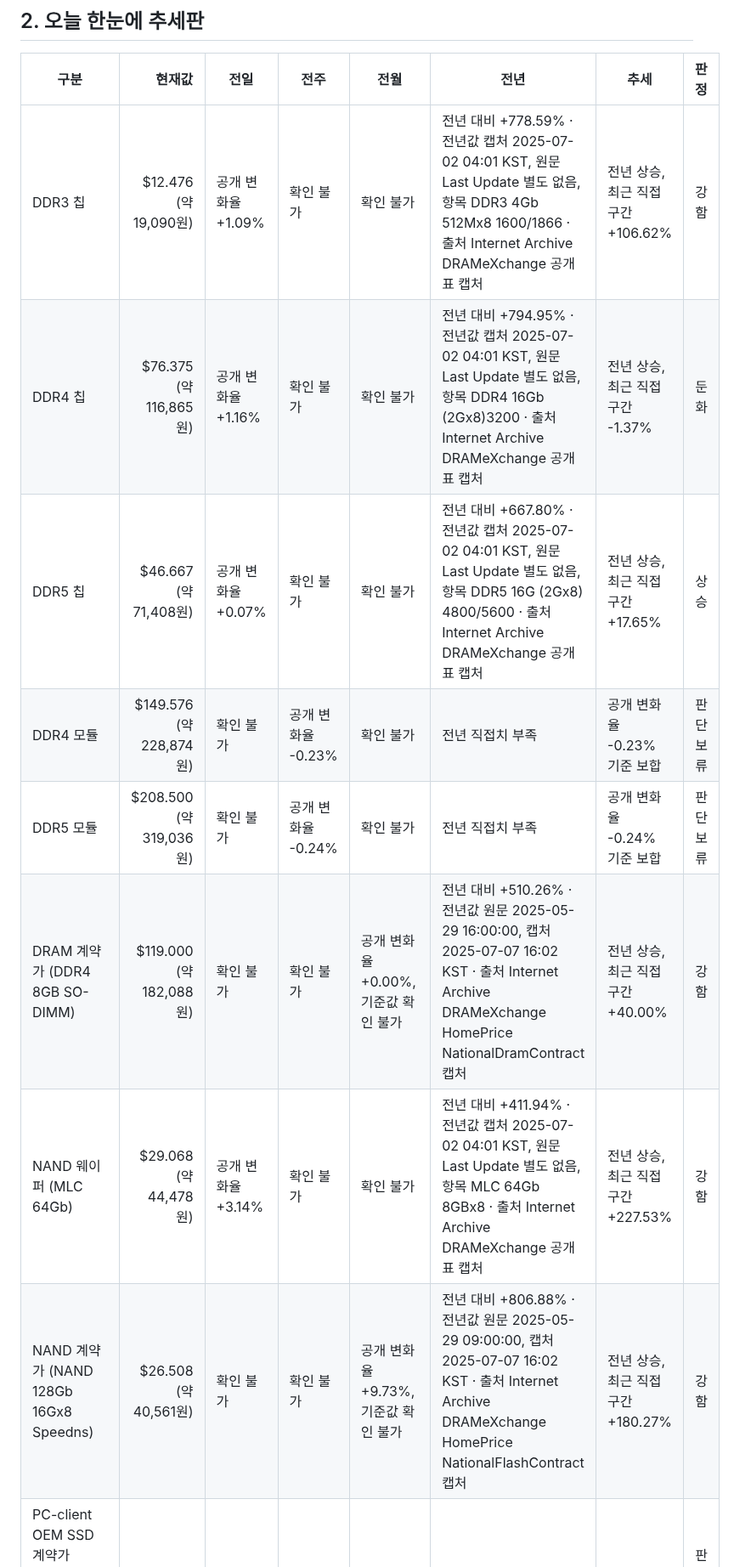
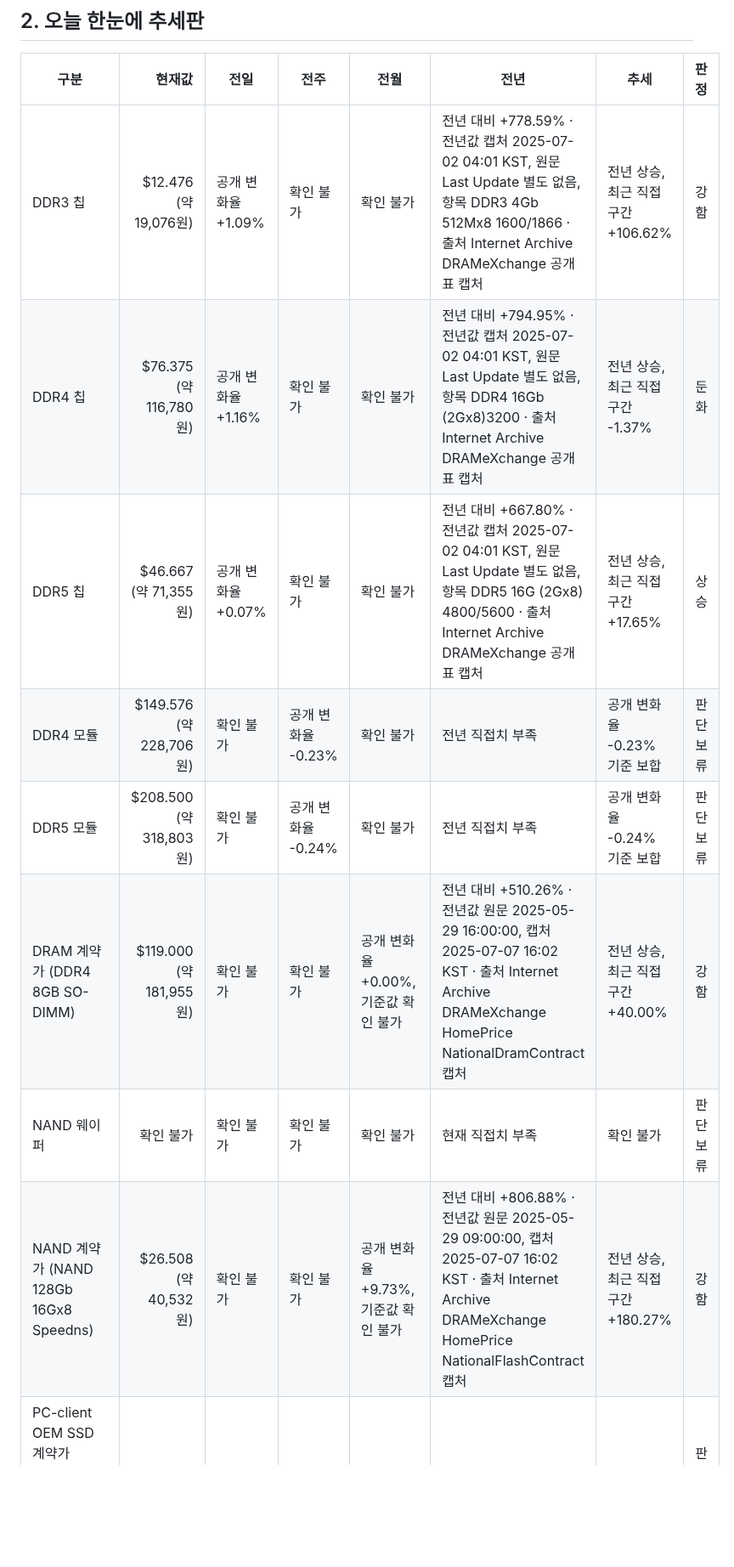
Before and after one commit to qedgwangju-dot/memory-price-report, a Markdown page: reports/memory_price_report_2026-07-06.md, the part around one of its changes. Shown at 85% size. Rendered like a GitHub page; blank space fills up the shorter version.

```diff
--- a/reports/memory_price_report_2026-07-06.md
+++ b/reports/memory_price_report_2026-07-06.md
@@ -4,12 +4,12 @@ USD/KRW: 1,530.15원 (조회 2026-07-05 17:30 KST, 출처 Yahoo Finance USDKRW=X
 ## 2. 오늘 한눈에 추세판
 | 구분 | 현재값 | 전일 | 전주 | 전월 | 전년 | 추세 | 판정 |
 |---|---:|---|---|---|---|---|---|
-| DDR3 칩 | $12.476 (약 19,090원) | 공개 변화율 +1.09% | 확인 불가 | 확인 불가 | 전년 대비 +778.59% · 전년값 캡처 2025-07-02 04:01 KST, 원문 Last Update 별도 없음, 항목 DDR3 4Gb 512Mx8 1600/1866 · 출처 Internet Archive DRAMeXchange 공개표 캡처 | 전년 상승, 최근 직접구간 +106.62% | 강함 |
-| DDR4 칩 | $76.375 (약 116,865원) | 공개 변화율 +1.16% | 확인 불가 | 확인 불가 | 전년 대비 +794.95% · 전년값 캡처 2025-07-02 04:01 KST, 원문 Last Update 별도 없음, 항목 DDR4 16Gb (2Gx8)3200 · 출처 Internet Archive DRAMeXchange 공개표 캡처 | 전년 상승, 최근 직접구간 -1.37% | 둔화 |
-| DDR5 칩 | $46.667 (약 71,408원) | 공개 변화율 +0.07% | 확인 불가 | 확인 불가 | 전년 대비 +667.80% · 전년값 캡처 2025-07-02 04:01 KST, 원문 Last Update 별도 없음, 항목 DDR5 16G (2Gx8) 4800/5600 · 출처 Internet Archive DRAMeXchange 공개표 캡처 | 전년 상승, 최근 직접구간 +17.65% | 상승 |
-| DDR4 모듈 | $149.576 (약 228,874원) | 확인 불가 | 공개 변화율 -0.23% | 확인 불가 | 전년 직접치 부족 | 공개 변화율 -0.23% 기준 보합 | 판단 보류 |
-| DDR5 모듈 | $208.500 (약 319,036원) | 확인 불가 | 공개 변화율 -0.24% | 확인 불가 | 전년 직접치 부족 | 공개 변화율 -0.24% 기준 보합 | 판단 보류 |
-| DRAM 계약가 (DDR4 8GB SO-DIMM) | $119.000 (약 182,088원) | 확인 불가 | 확인 불가 | 공개 변화율 +0.00%, 기준값 확인 불가 | 전년 대비 +510.26% · 전년값 원문 2025-05-29 16:00:00, 캡처 2025-07-07 16:02 KST · 출처 Internet Archive DRAMeXchange HomePrice NationalDramContract 캡처 | 전년 상승, 최근 직접구간 +40.00% | 강함 |
-| NAND 웨이퍼 (MLC 64Gb) | $29.068 (약 44,478원) | 공개 변화율 +3.14% | 확인 불가 | 확인 불가 | 전년 대비 +411.94% · 전년값 캡처 2025-07-02 04:01 KST, 원문 Last Update 별도 없음, 항목 MLC 64Gb 8GBx8 · 출처 Internet Archive DRAMeXchange 공개표 캡처 | 전년 상승, 최근 직접구간 +227.53% | 강함 |
-| NAND 계약가 (NAND 128Gb 16Gx8 Speedns) | $26.508 (약 40,561원) | 확인 불가 | 확인 불가 | 공개 변화율 +9.73%, 기준값 확인 불가 | 전년 대비 +806.88% · 전년값 원문 2025-05-29 09:00:00, 캡처 2025-07-07 16:02 KST · 출처 Internet Archive DRAMeXchange HomePrice NationalFlashContract 캡처 | 전년 상승, 최근 직접구간 +180.27% | 강함 |
+| DDR3 칩 | $12.476 (약 19,076원) | 공개 변화율 +1.09% | 확인 불가 | 확인 불가 | 전년 대비 +778.59% · 전년값 캡처 2025-07-02 04:01 KST, 원문 Last Update 별도 없음, 항목 DDR3 4Gb 512Mx8 1600/1866 · 출처 Internet Archive DRAMeXchange 공개표 캡처 | 전년 상승, 최근 직접구간 +106.62% | 강함 |
+| DDR4 칩 | $76.375 (약 116,780원) | 공개 변화율 +1.16% | 확인 불가 | 확인 불가 | 전년 대비 +794.95% · 전년값 캡처 2025-07-02 04:01 KST, 원문 Last Update 별도 없음, 항목 DDR4 16Gb (2Gx8)3200 · 출처 Internet Archive DRAMeXchange 공개표 캡처 | 전년 상승, 최근 직접구간 -1.37% | 둔화 |
+| DDR5 칩 | $46.667 (약 71,355원) | 공개 변화율 +0.07% | 확인 불가 | 확인 불가 | 전년 대비 +667.80% · 전년값 캡처 2025-07-02 04:01 KST, 원문 Last Update 별도 없음, 항목 DDR5 16G (2Gx8) 4800/5600 · 출처 Internet Archive DRAMeXchange 공개표 캡처 | 전년 상승, 최근 직접구간 +17.65% | 상승 |
+| DDR4 모듈 | $149.576 (약 228,706원) | 확인 불가 | 공개 변화율 -0.23% | 확인 불가 | 전년 직접치 부족 | 공개 변화율 -0.23% 기준 보합 | 판단 보류 |
+| DDR5 모듈 | $208.500 (약 318,803원) | 확인 불가 | 공개 변화율 -0.24% | 확인 불가 | 전년 직접치 부족 | 공개 변화율 -0.24% 기준 보합 | 판단 보류 |
+| DRAM 계약가 (DDR4 8GB SO-DIMM) | $119.000 (약 181,955원) | 확인 불가 | 확인 불가 | 공개 변화율 +0.00%, 기준값 확인 불가 | 전년 대비 +510.26% · 전년값 원문 2025-05-29 16:00:00, 캡처 2025-07-07 16:02 KST · 출처 Internet Archive DRAMeXchange HomePrice NationalDramContract 캡처 | 전년 상승, 최근 직접구간 +40.00% | 강함 |
+| NAND 웨이퍼 | 확인 불가 | 확인 불가 | 확인 불가 | 확인 불가 | 현재 직접치 부족 | 확인 불가 | 판단 보류 |
+| NAND 계약가 (NAND 128Gb 16Gx8 Speedns) | $26.508 (약 40,532원) | 확인 불가 | 확인 불가 | 공개 변화율 +9.73%, 기준값 확인 불가 | 전년 대비 +806.88% · 전년값 원문 2025-05-29 09:00:00, 캡처 2025-07-07 16:02 KST · 출처 Internet Archive DRAMeXchange HomePrice NationalFlashContract 캡처 | 전년 상승, 최근 직접구간 +180.27% | 강함 |
 | PC-client OEM SSD 계약가 (1TB-mSATA/M.2 TLC PCIe-Value Grade) | 지연/불일치 있음 | 확인 불가 | 확인 불가 | 지연/불일치 있음 | 현재 직접치 부족 | 지연/불일치 있음 | 판단 보류 |
```
Also changed, not shown: other parts of reports/memory_price_report_2026-07-06.md (+20 -20 lines), reports/audits/memory_price_audit_2026-07-06.md (+8 -8 lines), reports/audits/memory_price_crosscheck_2026-07-06.md (+4 -4 lines), reports/memory_price_summary_2026-07-06.png, 6 other files.
